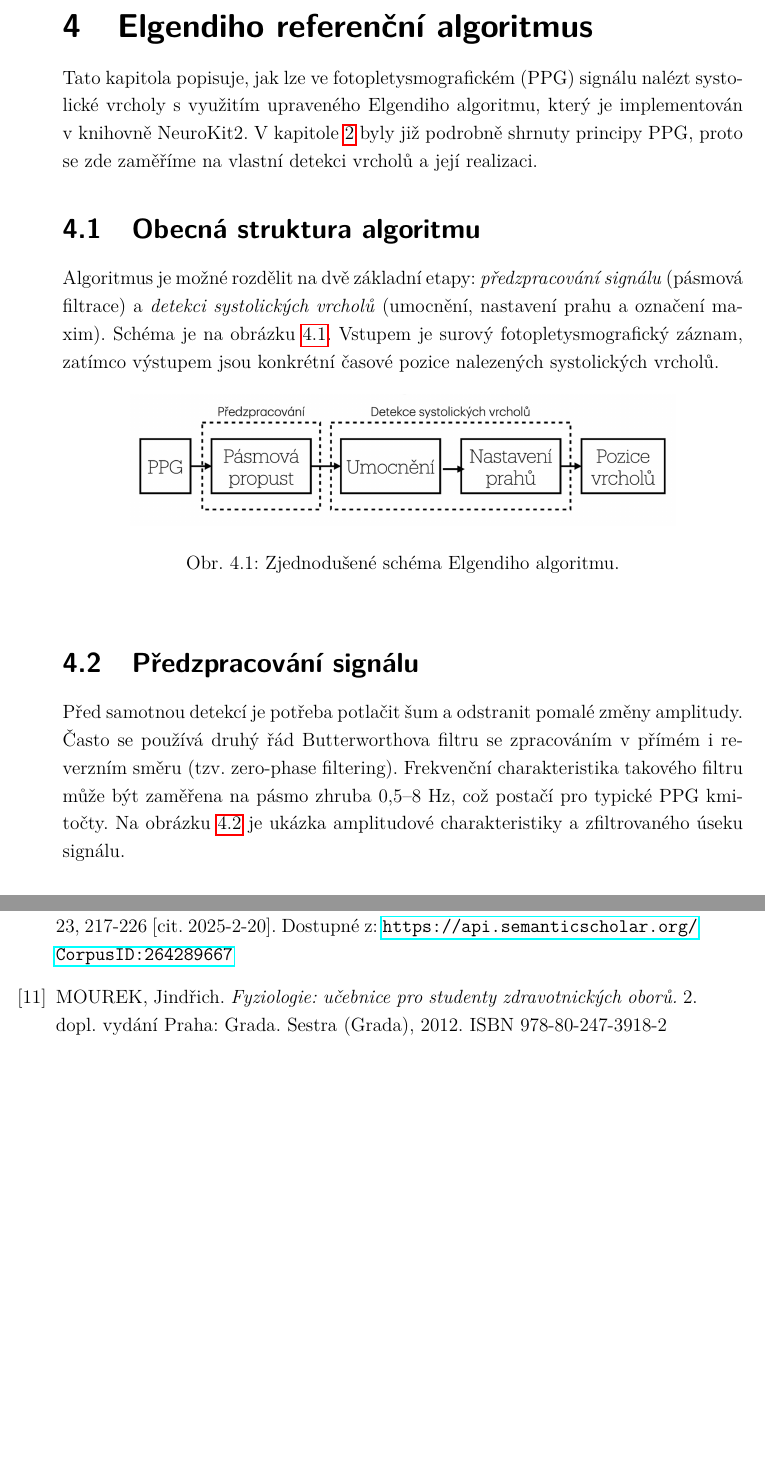
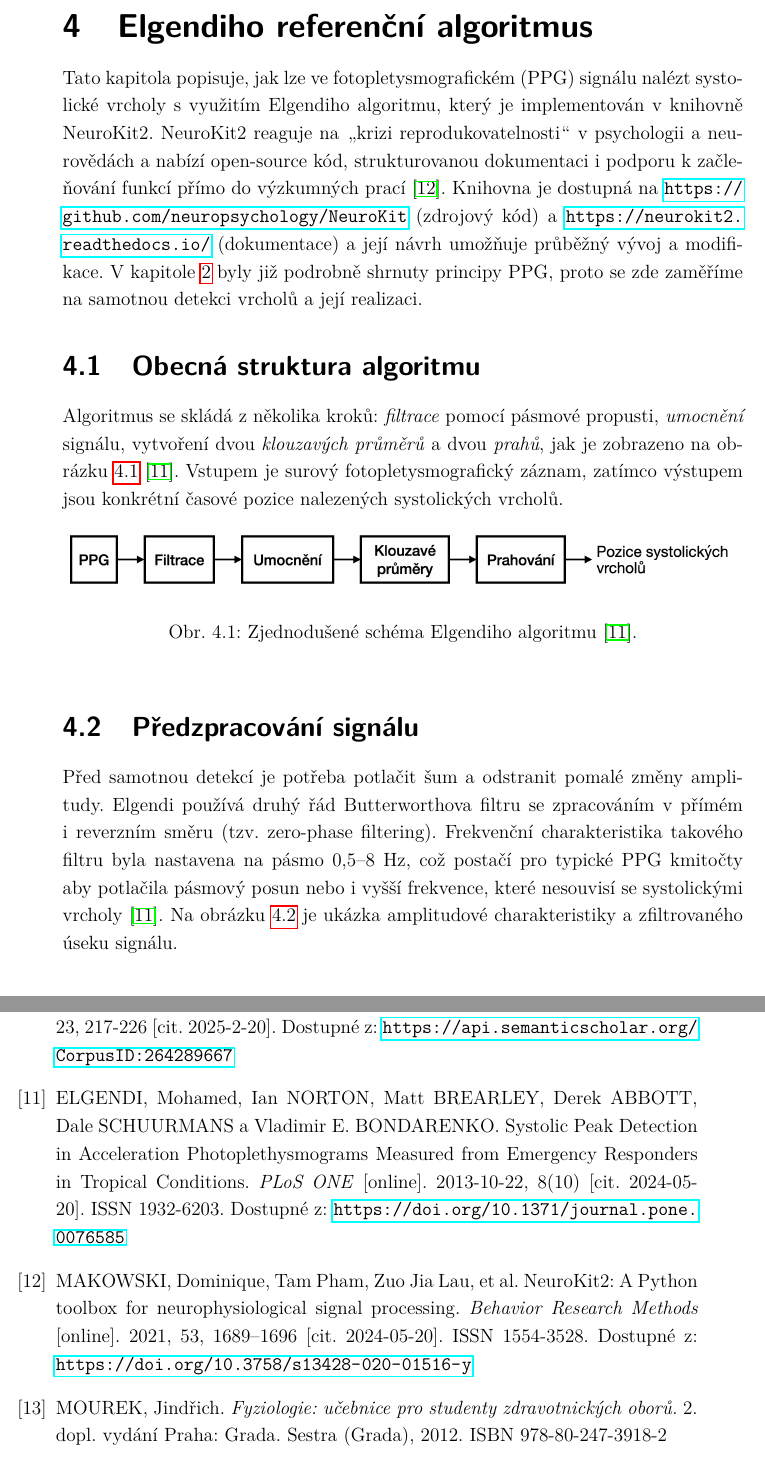
Before and after one commit to simcak/bakalarka, a LaTeX thesis (LaTeX/prace.tex, which reads LaTeX/text/4_ref_alg.tex, LaTeX/text/8_literatura.tex): two parts of pages 29 and 40 of 55, joined at a grey line, cut so that both start at the same text, the shorter picture padded with empty space. Compiled offline with pdfLaTeX.

Commit message:
esthetical edits

```diff
--- a/LaTeX/text/4_ref_alg.tex
+++ b/LaTeX/text/4_ref_alg.tex
@@ -1,25 +1,26 @@
 \chapter{Elgendiho referenční algoritmus}
 \label{chap:elgendi_neurokit}
 
-Tato kapitola popisuje, jak lze ve fotopletysmografickém (\acs{PPG}) signálu nalézt systolické vrcholy s využitím upraveného Elgendiho algoritmu, který je implementován v~knihovně NeuroKit2.
-V~kapitole \ref{chap:PPG_teorie} byly již podrobně shrnuty principy \acs{PPG}, proto se zde zaměříme na vlastní detekci vrcholů a její realizaci.
+Tato kapitola popisuje, jak lze ve fotopletysmografickém (\acs{PPG}) signálu nalézt systolické vrcholy s využitím Elgendiho algoritmu, který je implementován v~knihovně NeuroKit2.
+NeuroKit2 reaguje na \uv{krizi reprodukovatelnosti} v psychologii a neurovědách a nabízí open-source kód, strukturovanou dokumentaci i podporu k začleňování funkcí přímo do výzkumných prací~\cite{NeuroKit2}.
+Knihovna je dostupná na \url{https://github.com/neuropsychology/NeuroKit} (zdrojový kód) a \url{https://neurokit2.readthedocs.io/} (dokumentace) a její návrh umožňuje průběžný vývoj a modifikace.
+V~kapitole~\ref{chap:PPG_teorie} byly již podrobně shrnuty principy \acs{PPG}, proto se zde zaměříme na samotnou detekci vrcholů a její realizaci.
 
 \section{Obecná struktura algoritmu}
-Algoritmus je možné rozdělit na dvě základní etapy: \emph{předzpracování signálu} (pásmová filtrace) a \emph{detekci systolických vrcholů} (umocnění, nastavení prahu a označení maxim).
-Schéma je na obrázku \ref{fig:alg-scheme}.
+Algoritmus se skládá z několika kroků: \emph{filtrace} pomocí pásmové propusti, \emph{umocnění} signálu, vytvoření dvou \emph{klouzavých průměrů} a dvou \emph{prahů}, jak je zobrazeno na obrázku~\ref{fig:alg-scheme}~\cite{Elgendi2013}.
 Vstupem je surový fotopletysmografický záznam, zatímco výstupem jsou konkrétní časové pozice nalezených systolických vrcholů.
 
 \begin{figure}[htbp]
 	\centering
-	\includegraphics[width=0.8\textwidth]{./obrazky/ElgendiBlokSchema.png}
-	\caption[Struktura Elgendiho algoritmu]{Zjednodušené schéma Elgendiho algoritmu.}
+	\includegraphics[width=1\textwidth]{./obrazky/ElgendiBlokSchema.png}
+	\caption[Struktura Elgendiho algoritmu]{Zjednodušené schéma Elgendiho algoritmu~\cite{Elgendi2013}.}
 	\label{fig:alg-scheme}
 \end{figure}
 
 \section{Předzpracování signálu}
 Před samotnou detekcí je potřeba potlačit šum a odstranit pomalé změny amplitudy.
-Často se používá druhý řád Butterworthova filtru se zpracováním v~přímém i reverzním směru (tzv.~zero-phase filtering).
-Frekvenční charakteristika takového filtru může být zaměřena na pásmo zhruba 0,5--8~Hz, což postačí pro typické PPG kmitočty.
+Elgendi používá druhý řád Butterworthova filtru se zpracováním v~přímém i reverzním směru (tzv.~zero-phase filtering).
+Frekvenční charakteristika takového filtru byla nastavena na pásmo 0,5--8~Hz, což postačí pro typické PPG kmitočty aby potlačila pásmový posun nebo i vyšší frekvence, které nesouvisí se systolickými vrcholy \cite{Elgendi2013}.
 Na obrázku~\ref{fig:filter-example} je ukázka amplitudové charakteristiky a zfiltrovaného úseku signálu.
 
 \begin{figure}[htbp]
--- a/LaTeX/text/8_literatura.tex
+++ b/LaTeX/text/8_literatura.tex
@@ -103,6 +103,23 @@
 		2023, 23, 217-226 [cit. 2025-2-20].
 		Dostupné z: \url{https://api.semanticscholar.org/CorpusID:264289667}
 
+	% NeuroKit2
+	\bibitem{Elgendi2013}
+		ELGENDI, Mohamed, Ian NORTON, Matt BREARLEY, Derek ABBOTT, Dale SCHUURMANS a Vladimir E. BONDARENKO.
+		Systolic Peak Detection in Acceleration Photoplethysmograms Measured from Emergency Responders in Tropical Conditions.
+		\emph{PLoS ONE} [online].
+		2013-10-22, 8(10) [cit. 2024-05-20].
+		ISSN 1932-6203.
+		Dostupné z: \url{https://doi.org/10.1371/journal.pone.0076585}
+
+	\bibitem{NeuroKit2}
+		MAKOWSKI, Dominique, Tam Pham, Zuo Jia Lau, et al.
+		NeuroKit2: A Python toolbox for neurophysiological signal processing.
+		\emph{Behavior Research Methods} [online].
+		2021, 53, 1689–1696 [cit. 2024-05-20].
+		ISSN 1554-3528.
+		Dostupné z: \url{https://doi.org/10.3758/s13428-020-01516-y}
+
 	%%%%%%%%%%%%%%%%%%%%%%%%%%%%%%%%%%%%%%%%%%%%%%%%%%%%%%%%%%%%%%%%%%%%%
 	%%%%%%%%%%%%%%%%%%%%%%%%% FYZIOLOGICKÁ ČÁST %%%%%%%%%%%%%%%%%%%%%%%%%
 	%%%%%%%%%%%%%%%%%%%%%%%%%%%%%%%%%%%%%%%%%%%%%%%%%%%%%%%%%%%%%%%%%%%%%
```
Also changed, not shown: LaTeX/text/3_databaze.tex (+2 -1 lines), LaTeX/obrazky/ElgendiBlokSchema.png, LaTeX/prace 2.pdf (deleted), LaTeX/prace.pdf, LaTeX/text/4_ref_alg.tex (5 more changed lines).
